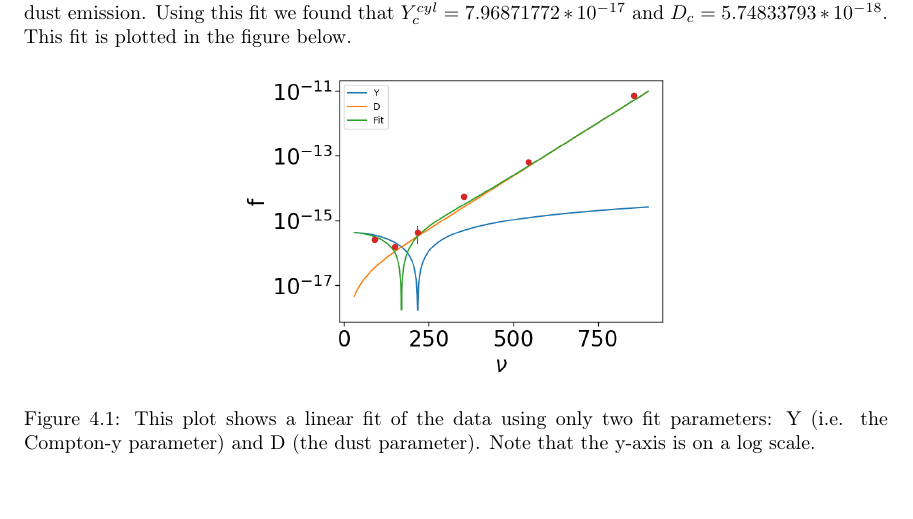
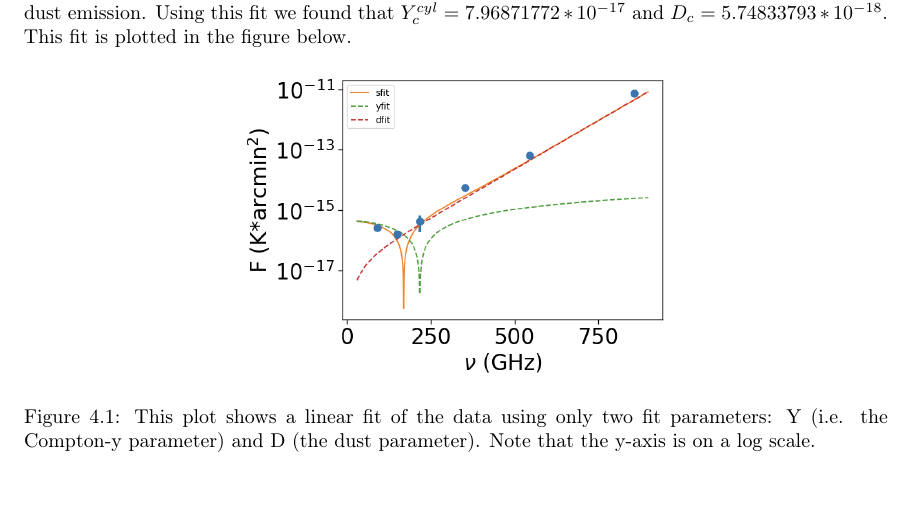
Before and after one commit to TevaIlan/Senior-Thesis, a LaTeX thesis (Thesis_Template/Thesis.tex): part of page 10 of 13, cut so that both start at the same text. Compiled offline with pdfLaTeX.

Commit message:
improved the labels on the linear fit graph in the results section of the report

```diff
--- a/Thesis_Template/Thesis.tex
+++ b/Thesis_Template/Thesis.tex
@@ -80,7 +80,7 @@ In addition to doing this aperture photometry, we also use rectangular cutouts o
 Before doing the mcmc fitting, we performed a linear fit to the data by minimizing chi-squared. Here we only fit for two parameters, the Compton-y parameter and the integrated amplitude of the dust emission. Using this fit we found that $Y^{cyl}_{c}=7.96871772*10^{-17}$ and $D_c=5.74833793*10^{-18}$. This fit is plotted in the figure below.
 \begin{figure}[h]
 \centering
-\includegraphics[width=0.5\textwidth]{../redmapper_apfluxes_fitlog.png}
+\includegraphics[width=0.5\textwidth]{../redmapper_apfluxes_fitlog_earlier_version.png}
 \caption{This plot shows a linear fit of the data using only two fit parameters: Y (i.e. the Compton-y parameter) and D (the dust parameter). Note that the y-axis is on a log scale.}
 %\label{$g(\nu)$}
 \end{figure}
```
Also changed, not shown: D mcmc chain.png, D mcmc values.png, Thesis_Template/Thesis.pdf, Y mcmc chain.png, Y mcmc values.png, redmapper_apfluxes_fitlog_earlier_version.png (added), simulated and data.png, 3 other files.
